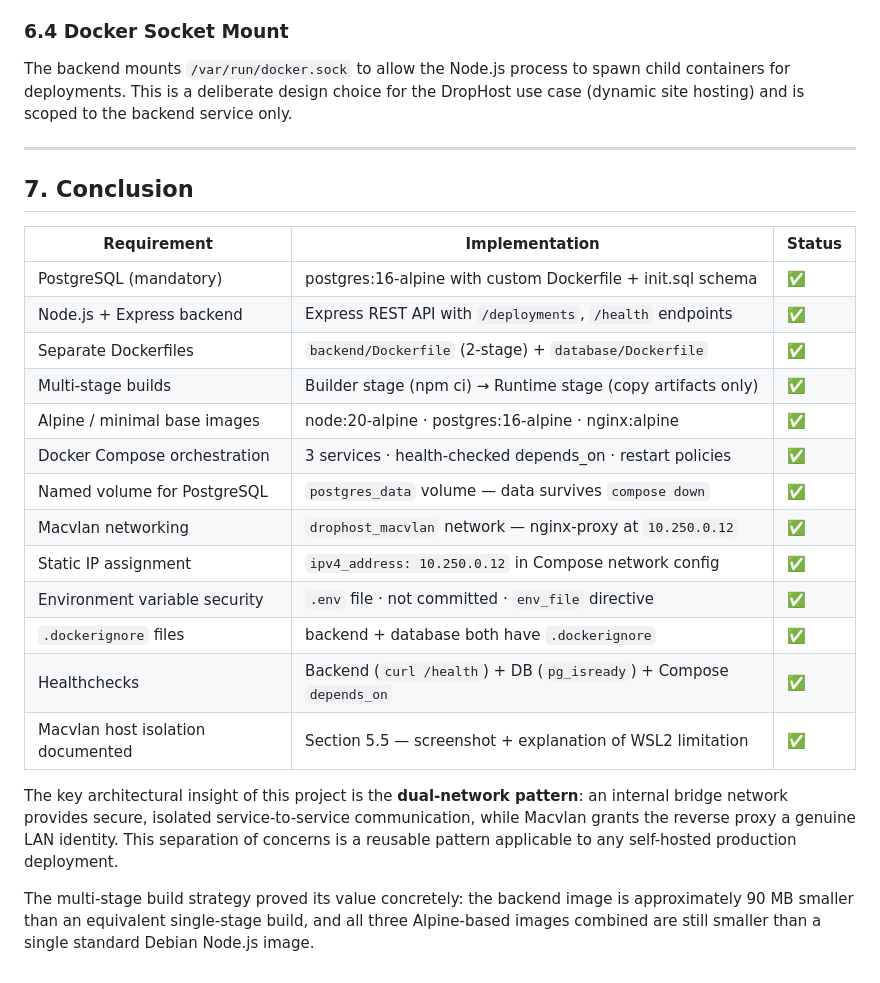
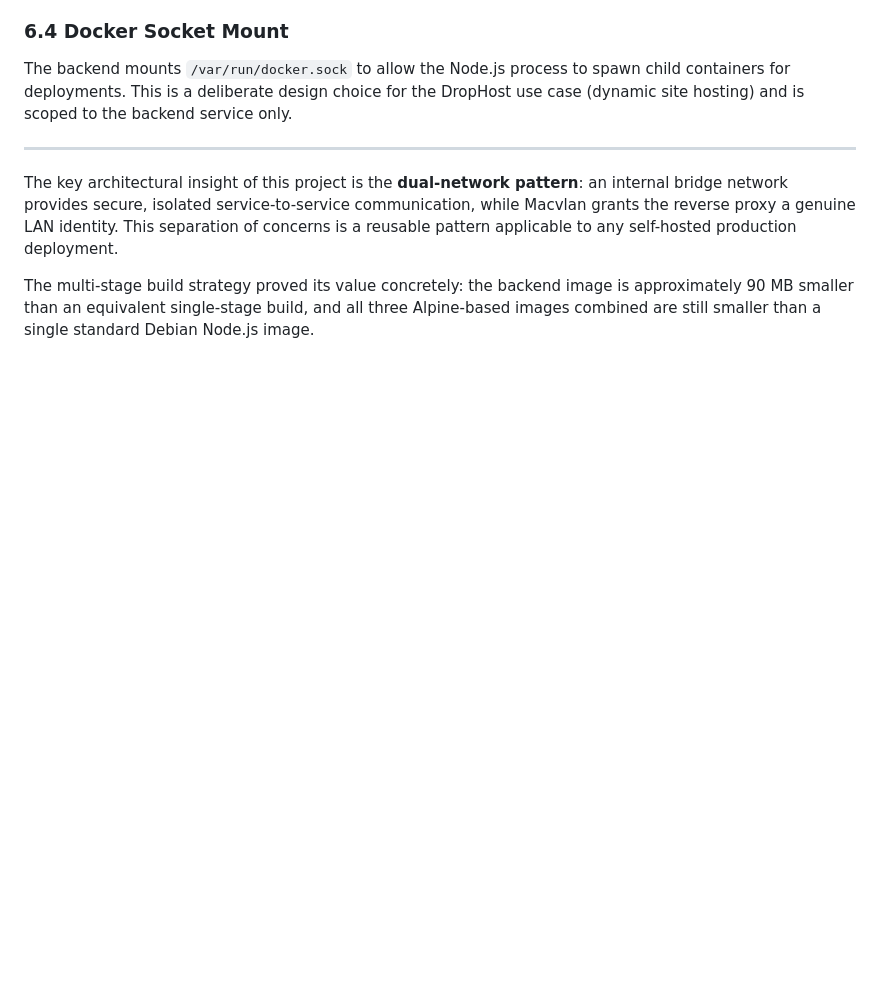
Before and after one commit to DivKiller1/drophost, a Markdown page: drophost.md, the part around the change. Rendered like a GitHub page; blank space fills up the shorter version.

Commit message:
md change

```diff
--- a/drophost.md
+++ b/drophost.md
@@ -409,24 +409,6 @@ The backend mounts `/var/run/docker.sock` to allow the Node.js process to spawn
 
 ---
 
-## 7. Conclusion
-
-| Requirement | Implementation | Status |
-|-------------|---------------|--------|
-| PostgreSQL (mandatory) | postgres:16-alpine with custom Dockerfile + init.sql schema | ✅ |
-| Node.js + Express backend | Express REST API with `/deployments`, `/health` endpoints | ✅ |
-| Separate Dockerfiles | `backend/Dockerfile` (2-stage) + `database/Dockerfile` | ✅ |
-| Multi-stage builds | Builder stage (npm ci) → Runtime stage (copy artifacts only) | ✅ |
-| Alpine / minimal base images | node:20-alpine · postgres:16-alpine · nginx:alpine | ✅ |
-| Docker Compose orchestration | 3 services · health-checked depends_on · restart policies | ✅ |
-| Named volume for PostgreSQL | `postgres_data` volume — data survives `compose down` | ✅ |
-| Macvlan networking | `drophost_macvlan` network — nginx-proxy at `10.250.0.12` | ✅ |
-| Static IP assignment | `ipv4_address: 10.250.0.12` in Compose network config | ✅ |
-| Environment variable security | `.env` file · not committed · `env_file` directive | ✅ |
-| `.dockerignore` files | backend + database both have `.dockerignore` | ✅ |
-| Healthchecks | Backend (`curl /health`) + DB (`pg_isready`) + Compose `depends_on` | ✅ |
-| Macvlan host isolation documented | Section 5.5 — screenshot + explanation of WSL2 limitation | ✅ |
-
 The key architectural insight of this project is the **dual-network pattern**: an internal bridge network provides secure, isolated service-to-service communication, while Macvlan grants the reverse proxy a genuine LAN identity. This separation of concerns is a reusable pattern applicable to any self-hosted production deployment.
 
 The multi-stage build strategy proved its value concretely: the backend image is approximately 90 MB smaller than an equivalent single-stage build, and all three Alpine-based images combined are still smaller than a single standard Debian Node.js image.
```
